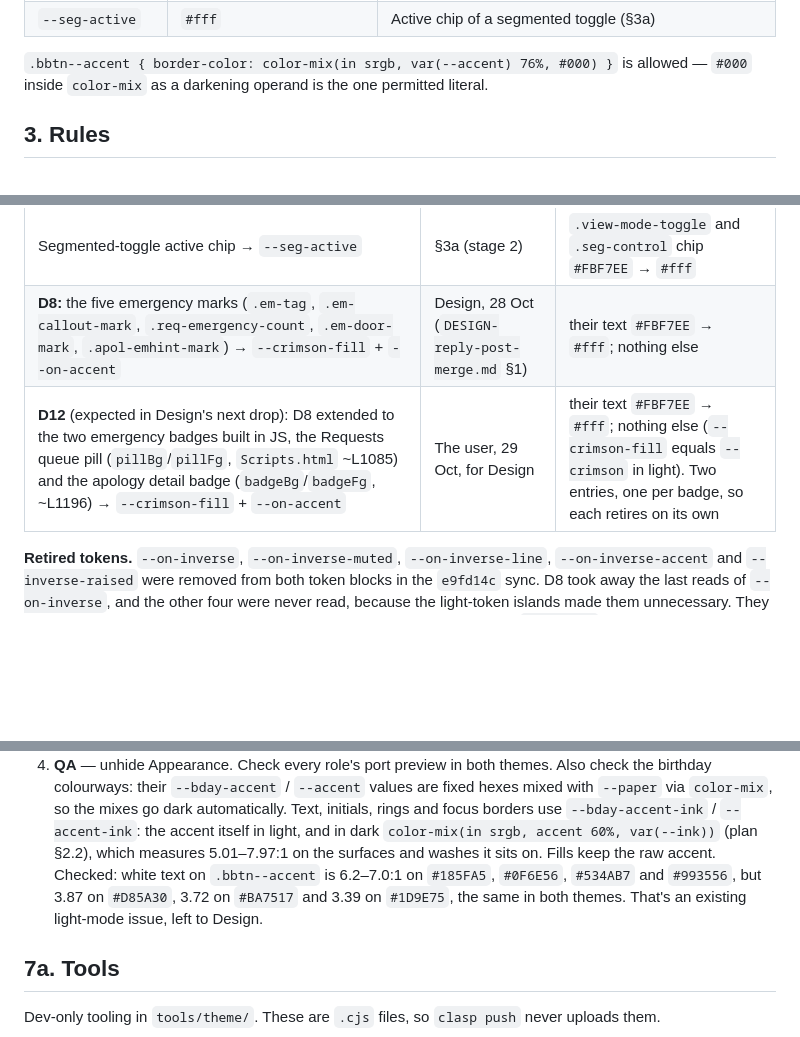
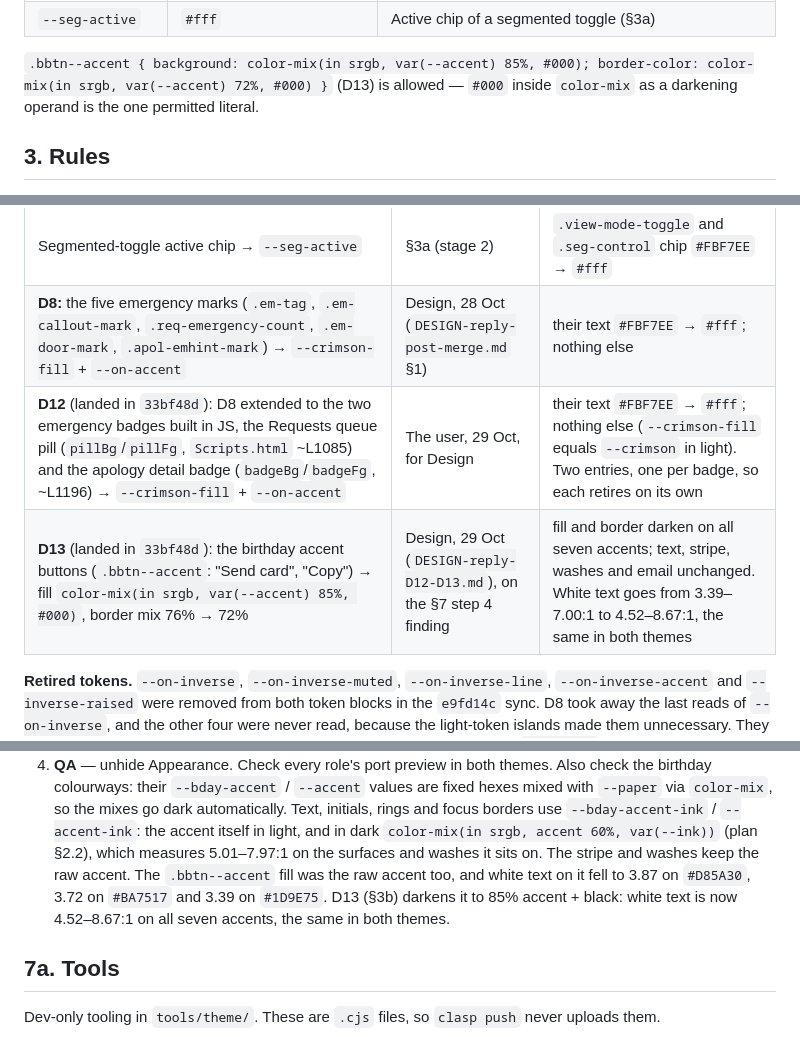
Before and after one commit to raphaelkathambana/chorale-attendance-system, a Markdown page: docs/THEMING.md, 3 parts joined by grey strips. Drawn GitHub-style; blank space fills up the shorter version.

```diff
--- a/docs/THEMING.md
+++ b/docs/THEMING.md
@@ -190,8 +190,8 @@ Rule: **fg tokens are for text and strokes; `*-fill` tokens are for backgrounds
 | `--chart-grid`, `--chart-label`, `--chart-line`, `--chart-dot-ring`, `--chart-value` | `#E8DEC6`, `#8C8478`, `#B08538`, `#FBF7EE`, `#14110F` | Trend SVG in `Scripts.html` (the trend renderer, ~L4662–4683) and the static one in `Page.html` ~L2036–2048. Gradient `stop-color` must also move to `style="stop-color:var(--chart-line)"`. `.trend-card` sits on `--paper`, so `--chart-dot-ring` must always equal `--paper`. |
 | `--seg-active` | `#fff` | Active chip of a segmented toggle (§3a) |
 
-`.bbtn--accent { border-color: color-mix(in srgb, var(--accent) 76%, #000) }` is allowed — `#000`
-inside `color-mix` as a darkening operand is the one permitted literal.
+`.bbtn--accent { background: color-mix(in srgb, var(--accent) 85%, #000); border-color: color-mix(in srgb, var(--accent) 72%, #000) }`
+(D13) is allowed — `#000` inside `color-mix` as a darkening operand is the one permitted literal.
 
 ## 3. Rules
 
@@ -281,7 +281,8 @@ added before the change lands (D12): it only applies once the files being checke
 | -------- | ------------- | ------------------- |
 | Segmented-toggle active chip → `--seg-active` | §3a (stage 2) | `.view-mode-toggle` and `.seg-control` chip `#FBF7EE` → `#fff` |
 | **D8:** the five emergency marks (`.em-tag`, `.em-callout-mark`, `.req-emergency-count`, `.em-door-mark`, `.apol-emhint-mark`) → `--crimson-fill` + `--on-accent` | Design, 28 Oct (`DESIGN-reply-post-merge.md` §1) | their text `#FBF7EE` → `#fff`; nothing else |
-| **D12** (expected in Design's next drop): D8 extended to the two emergency badges built in JS, the Requests queue pill (`pillBg`/`pillFg`, `Scripts.html` ~L1085) and the apology detail badge (`badgeBg`/`badgeFg`, ~L1196) → `--crimson-fill` + `--on-accent` | The user, 29 Oct, for Design | their text `#FBF7EE` → `#fff`; nothing else (`--crimson-fill` equals `--crimson` in light). Two entries, one per badge, so each retires on its own |
+| **D12** (landed in `33bf48d`): D8 extended to the two emergency badges built in JS, the Requests queue pill (`pillBg`/`pillFg`, `Scripts.html` ~L1085) and the apology detail badge (`badgeBg`/`badgeFg`, ~L1196) → `--crimson-fill` + `--on-accent` | The user, 29 Oct, for Design | their text `#FBF7EE` → `#fff`; nothing else (`--crimson-fill` equals `--crimson` in light). Two entries, one per badge, so each retires on its own |
+| **D13** (landed in `33bf48d`): the birthday accent buttons (`.bbtn--accent`: "Send card", "Copy") → fill `color-mix(in srgb, var(--accent) 85%, #000)`, border mix 76% → 72% | Design, 29 Oct (`DESIGN-reply-D12-D13.md`), on the §7 step 4 finding | fill and border darken on all seven accents; text, stripe, washes and email unchanged. White text goes from 3.39–7.00:1 to 4.52–8.67:1, the same in both themes |
 
 **Retired tokens.** `--on-inverse`, `--on-inverse-muted`, `--on-inverse-line`,
 `--on-inverse-accent` and `--inverse-raised` were removed from both token blocks in the `e9fd14c`
@@ -396,10 +397,10 @@ Contrast (measured, WCAG 2.x):
    `--paper` via `color-mix`, so the mixes go dark automatically. Text, initials, rings and focus
    borders use `--bday-accent-ink` / `--accent-ink`: the accent itself in light, and in dark
    `color-mix(in srgb, accent 60%, var(--ink))` (plan §2.2), which measures 5.01–7.97:1 on the
-   surfaces and washes it sits on. Fills keep the raw accent. Checked: white text on
-   `.bbtn--accent` is 6.2–7.0:1 on `#185FA5`, `#0F6E56`, `#534AB7` and `#993556`, but 3.87 on
-   `#D85A30`, 3.72 on `#BA7517` and 3.39 on `#1D9E75`, the same in both themes. That's an existing
-   light-mode issue, left to Design.
+   surfaces and washes it sits on. The stripe and washes keep the raw accent. The `.bbtn--accent`
+   fill was the raw accent too, and white text on it fell to 3.87 on `#D85A30`, 3.72 on `#BA7517`
+   and 3.39 on `#1D9E75`. D13 (§3b) darkens it to 85% accent + black: white text is now
+   4.52–8.67:1 on all seven accents, the same in both themes.
 
 ## 7a. Tools
 
```
Also changed, not shown: other parts of docs/THEMING.md (+1 -1 lines), docs/handoff/DESIGN-reply-D12-D13.md (added, +41 -0 lines).
